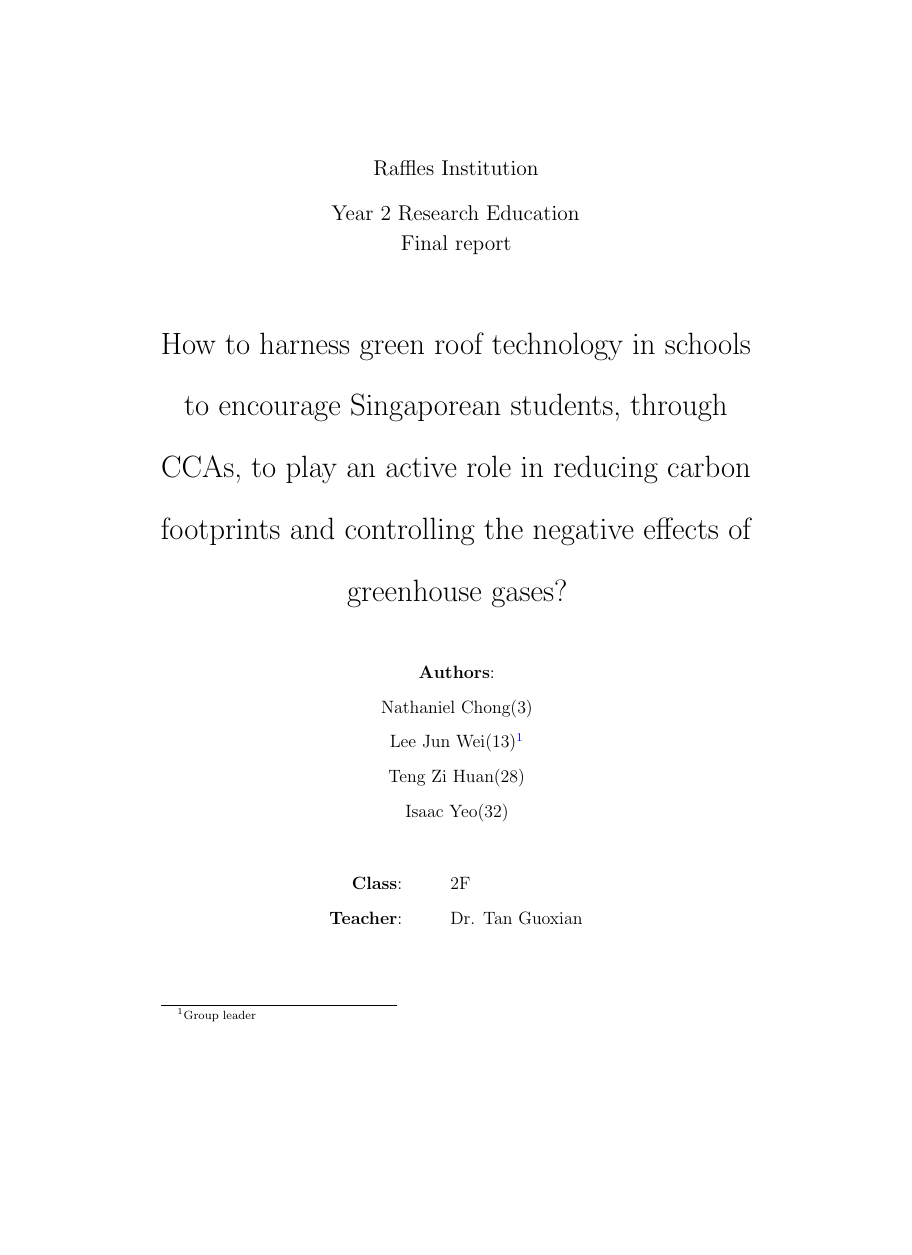
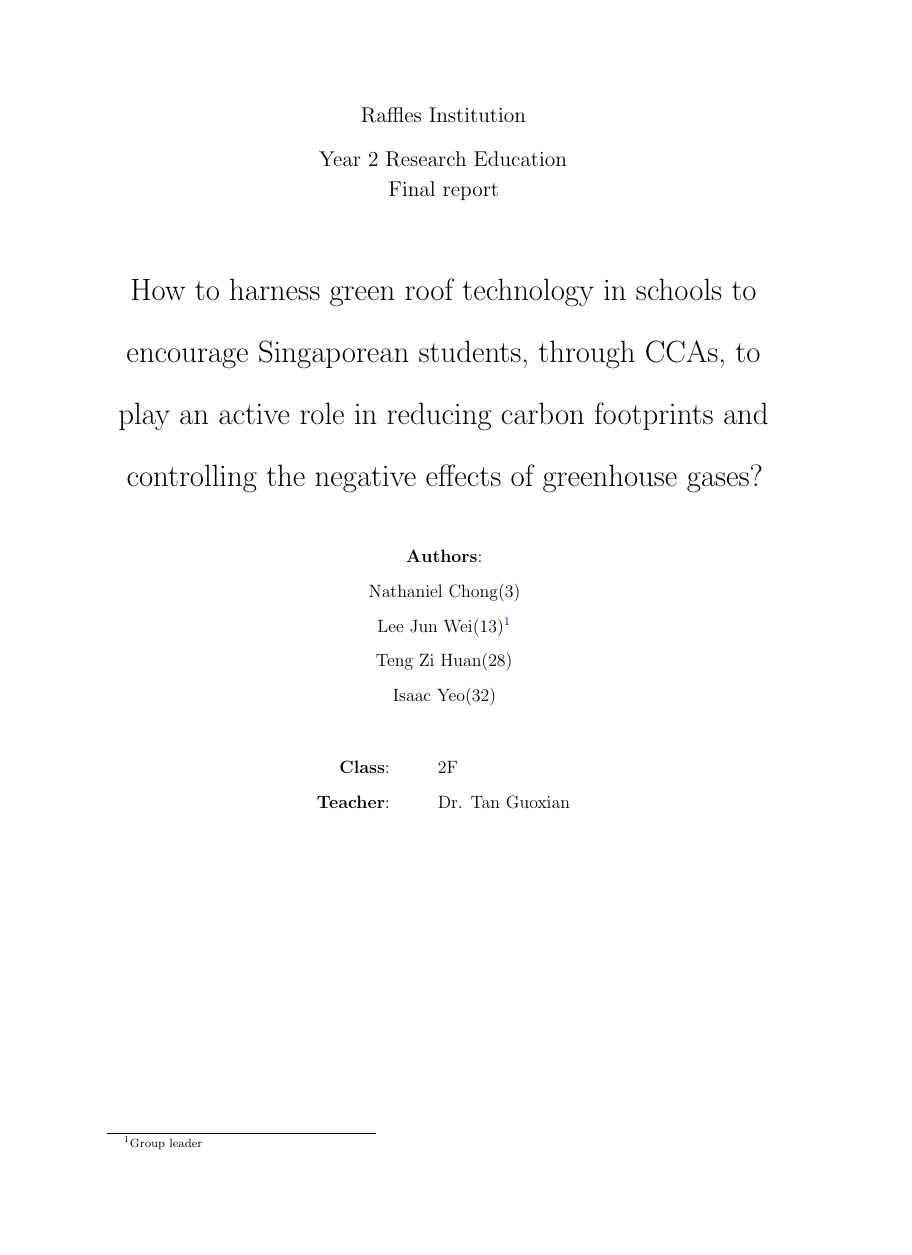
Before and after one commit to erratic-c-programmer/re-final-report, a LaTeX paper (final-report.tex): page 1 of 14 before the commit and page 1 of 12 after it, the shorter picture padded with empty space. Compiled offline with pdfLaTeX.

Commit message:
A4 paper and 1-inch margins

```diff
--- a/final-report.tex
+++ b/final-report.tex
@@ -1,4 +1,4 @@
-\documentclass{article}
+\documentclass[a4paper]{article}
 
 \usepackage[]{graphicx}
 \usepackage[style=apa]{biblatex}
@@ -9,7 +9,7 @@
 \usepackage[]{multicol}
 \usepackage[toc,page]{appendix}
 \usepackage[capitalise]{cleveref}
-\usepackage[margin=1.5in]{geometry}
+\usepackage[margin=1in]{geometry}
 \usepackage[]{float}
 \usepackage[]{setspace}
 
```
